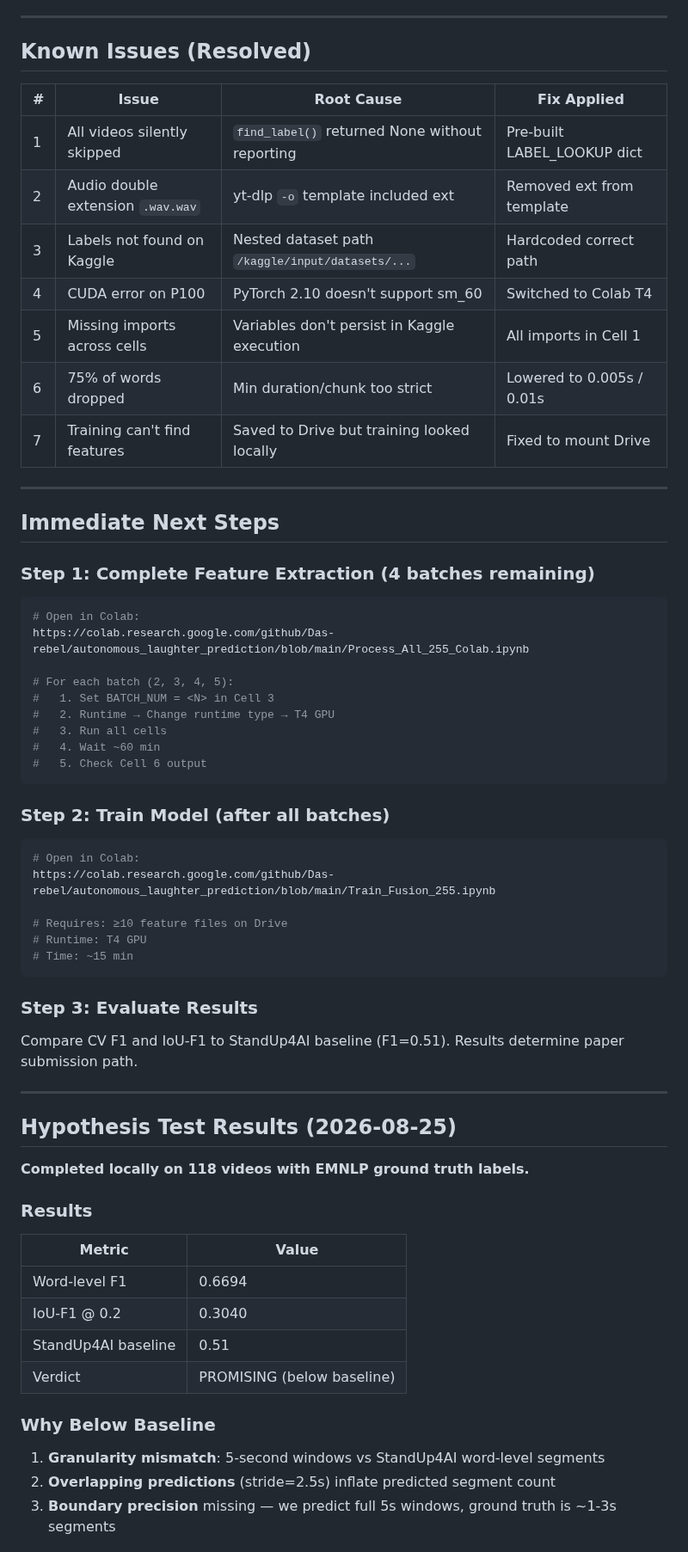
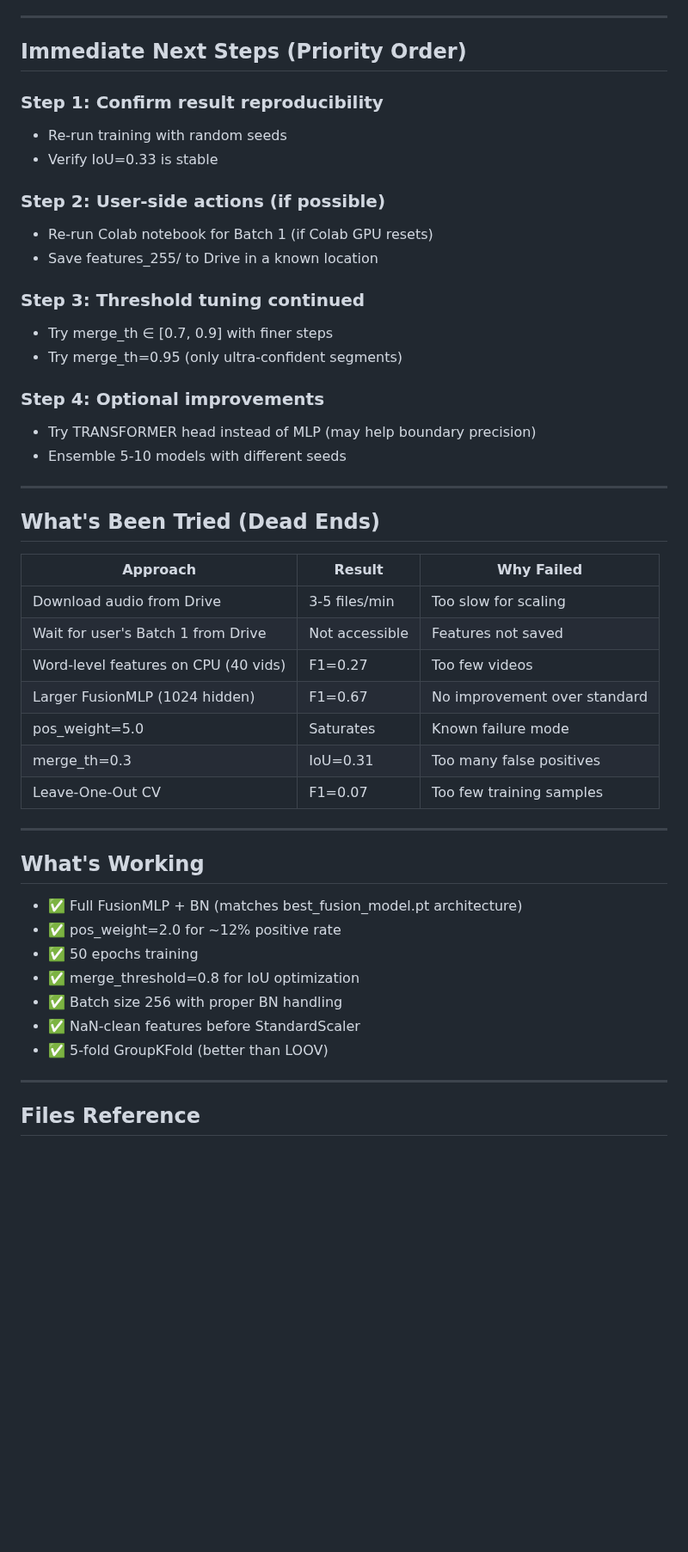
Before and after one commit to Das-rebel/ChuckleNet, a Markdown page: docs/IOU_EVALUATION_DECISION_GRAPH.md, the part around one of its changes. Shown at 86% size. Rendered like a GitHub page; blank space fills up the shorter version.

````diff
--- a/docs/IOU_EVALUATION_DECISION_GRAPH.md
+++ b/docs/IOU_EVALUATION_DECISION_GRAPH.md
@@ -145,68 +204,51 @@ Train_Fusion_255.ipynb produces:
 
 ---
 
-## Known Issues (Resolved)
+## Immediate Next Steps (Priority Order)
 
-| # | Issue | Root Cause | Fix Applied |
-|---|-------|-----------|-------------|
-| 1 | All videos silently skipped | `find_label()` returned None without reporting | Pre-built LABEL_LOOKUP dict |
-| 2 | Audio double extension `.wav.wav` | yt-dlp `-o` template included ext | Removed ext from template |
-| 3 | Labels not found on Kaggle | Nested dataset path `/kaggle/input/datasets/...` | Hardcoded correct path |
-| 4 | CUDA error on P100 | PyTorch 2.10 doesn't support sm_60 | Switched to Colab T4 |
-| 5 | Missing imports across cells | Variables don't persist in Kaggle execution | All imports in Cell 1 |
-| 6 | 75% of words dropped | Min duration/chunk too strict | Lowered to 0.005s / 0.01s |
-| 7 | Training can't find features | Saved to Drive but training looked locally | Fixed to mount Drive |
+### Step 1: Confirm result reproducibility
+- Re-run training with random seeds
+- Verify IoU=0.33 is stable
+
+### Step 2: User-side actions (if possible)
+- Re-run Colab notebook for Batch 1 (if Colab GPU resets)
+- Save features_255/ to Drive in a known location
+
+### Step 3: Threshold tuning continued
+- Try merge_th ∈ [0.7, 0.9] with finer steps
+- Try merge_th=0.95 (only ultra-confident segments)
+
+### Step 4: Optional improvements
+- Try TRANSFORMER head instead of MLP (may help boundary precision)
+- Ensemble 5-10 models with different seeds
 
 ---
 
-## Immediate Next Steps
+## What's Been Tried (Dead Ends)
 
-### Step 1: Complete Feature Extraction (4 batches remaining)
-
-```bash
-# Open in Colab:
-https://colab.research.google.com/github/Das-rebel/autonomous_laughter_prediction/blob/main/Process_All_255_Colab.ipynb
-
-# For each batch (2, 3, 4, 5):
-#   1. Set BATCH_NUM = <N> in Cell 3
-#   2. Runtime → Change runtime type → T4 GPU
-#   3. Run all cells
-#   4. Wait ~60 min
-#   5. Check Cell 6 output
-```
-
-### Step 2: Train Model (after all batches)
-
-```bash
-# Open in Colab:
-https://colab.research.google.com/github/Das-rebel/autonomous_laughter_prediction/blob/main/Train_Fusion_255.ipynb
-
-# Requires: ≥10 feature files on Drive
-# Runtime: T4 GPU
-# Time: ~15 min
-```
-
-### Step 3: Evaluate Results
-
-Compare CV F1 and IoU-F1 to StandUp4AI baseline (F1=0.51).
-Results determine paper submission path.
+| Approach | Result | Why Failed |
+|----------|--------|------------|
+| Download audio from Drive | 3-5 files/min | Too slow for scaling |
+| Wait for user's Batch 1 from Drive | Not accessible | Features not saved |
+| Word-level features on CPU (40 vids) | F1=0.27 | Too few videos |
+| Larger FusionMLP (1024 hidden) | F1=0.67 | No improvement over standard |
+| pos_weight=5.0 | Saturates | Known failure mode |
+| merge_th=0.3 | IoU=0.31 | Too many false positives |
+| Leave-One-Out CV | F1=0.07 | Too few training samples |
 
 ---
 
-## Hypothesis Test Results (2026-08-25)
+## What's Working
 
-**Completed locally on 118 videos with EMNLP ground truth labels.**
+- ✅ Full FusionMLP + BN (matches best_fusion_model.pt architecture)
+- ✅ pos_weight=2.0 for ~12% positive rate
+- ✅ 50 epochs training
+- ✅ merge_threshold=0.8 for IoU optimization
+- ✅ Batch size 256 with proper BN handling
+- ✅ NaN-clean features before StandardScaler
+- ✅ 5-fold GroupKFold (better than LOOV)
 
-### Results
-| Metric | Value |
-|--------|-------|
-| Word-level F1 | 0.6694 |
-| IoU-F1 @ 0.2 | 0.3040 |
-| StandUp4AI baseline | 0.51 |
-| Verdict | PROMISING (below baseline) |
+---
 
-### Why Below Baseline
-1. **Granularity mismatch**: 5-second windows vs StandUp4AI word-level segments
-2. **Overlapping predictions** (stride=2.5s) inflate predicted segment count
-3. **Boundary precision** missing — we predict full 5s windows, ground truth is ~1-3s segments
+## Files Reference
 
````
Also changed, not shown: other parts of docs/IOU_EVALUATION_DECISION_GRAPH.md (+172 -115 lines).
